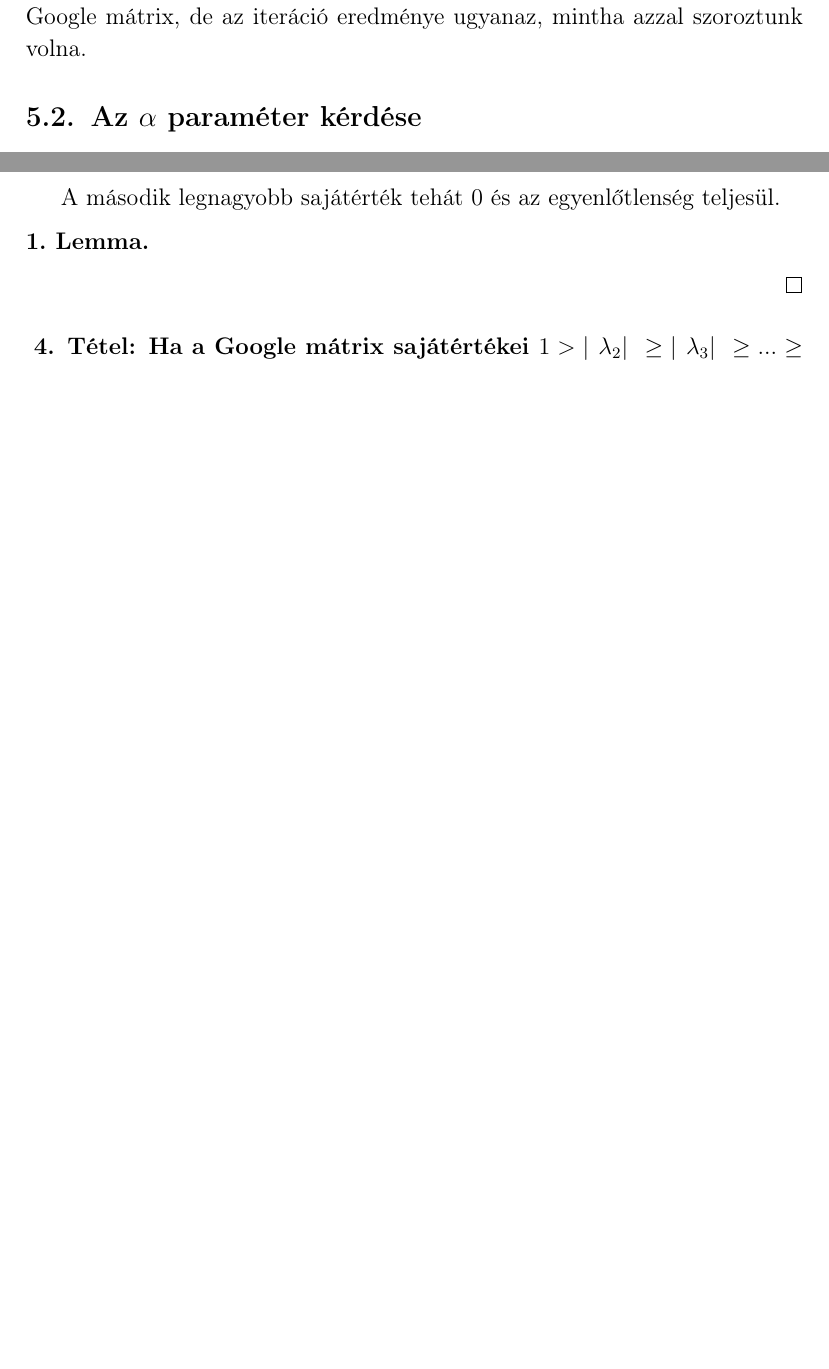
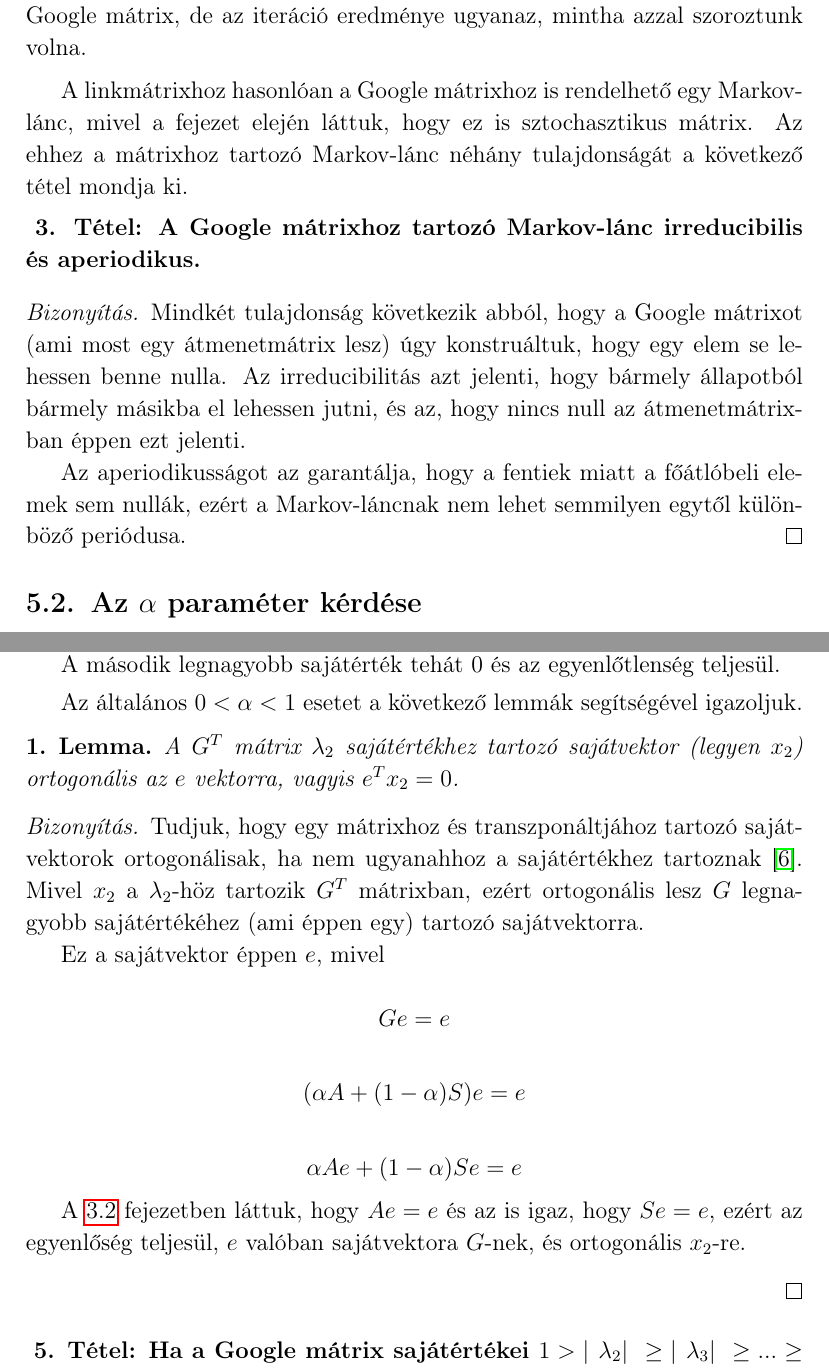
Before and after one commit to Gtomika/BSc-Szakdolgozat, a LaTeX document (szakdolgozat.tex): two parts of pages 13 and 15 of 15 before the commit and two parts of pages 13 and 15 of 16 after it, joined at a grey line, cut so that both start at the same text, the shorter picture padded with empty space. Compiled offline with pdfLaTeX.

Commit message:
2019-02-11

```diff
--- a/szakdolgozat.tex
+++ b/szakdolgozat.tex
@@ -517,6 +518,20 @@ ahol $x$ a PageRank vektor, akkor ez ekvivalens a következő alakkal:
 
 Először tehát a linkmátrix skalár szorosával szorozzuk a PageRank vektor jelenlegi iterációját, majd ezután adjuk hozzá a csupa $\frac{1-\alpha}{n}$ elemekből álló mátrixot. Ekkor az elvégzett mátrixszorzásban már nem szerepel a sűrű Google mátrix, de az iteráció eredménye ugyanaz, mintha azzal szoroztunk volna.
 
+\vspace{0.2cm}
+A linkmátrixhoz hasonlóan a Google mátrixhoz is rendelhető egy Markov-lánc, mivel a fejezet elején láttuk, hogy ez is sztochasztikus mátrix. Az ehhez a mátrixhoz tartozó Markov-lánc néhány tulajdonságát a következő tétel mondja ki.
+
+\begin{tetel}
+	{A Google mátrixhoz tartozó Markov-lánc irreducibilis és aperiodikus.}
+\end{tetel}
+\vspace{-1cm}
+\begin{proof}
+	Mindkét tulajdonság következik abból, hogy a Google mátrixot (ami most egy átmenetmátrix lesz) úgy konstruáltuk, hogy egy elem se lehessen benne nulla. Az irreducibilitás azt jelenti, hogy bármely állapotból bármely másikba el lehessen jutni, és az, hogy nincs null az átmenetmátrixban éppen ezt jelenti.
+
+	Az aperiodikusságot az garantálja, hogy a fentiek miatt a főátlóbeli elemek sem nullák, ezért a Markov-láncnak nem lehet semmilyen egytől különböző periódusa.
+\end{proof}
+
+
 \subsection{Az $\alpha$ paraméter kérdése}
 
 Az előző fejezetben láttuk, hogy szinte bármilyen $\alpha \in [0,1]$ választás esetén (az $\alpha=1$ esetet kivéve) garantáljuk a hatványiteráció konvergenciáját, de felmerül a kérdés, hogy van-e egyéb jelentőség ennek a paraméternek, és ha igen, akkor hogyan válasszuk meg.
@@ -566,14 +582,31 @@ A konvergencia sebessége úgy kapcsolódik az $\alpha$ paraméterhez, hogy $\al
 
 	Először igazoljuk a tételt az $\alpha = 0$ esetre. Ekkor $G = S$, ahol $S = (\frac{1}{n})_{i,j}$ $(i,j = 1,2,...,n)$.
 
-	Ekkor $S = e_1 e_2^T$, ahol $e_1$ a csupa egyeseket, $e_2$ pedig a csupa $\frac{1}{n}$ komponenseket tartalmazó oszlopvektorok. Mivel $S$ felírható ilyen alakban, ezért $Rank(S) = 1$ és csak két sajátérték lehetséges $e_1^T e_2^T = 1$ és 0 \cite{rankonematrix}.
+	Ekkor $S = e e_p^T$, ahol $e$ a csupa egyeseket, $e_p$ pedig a csupa $\frac{1}{n}$ komponenseket tartalmazó oszlopvektorok. Mivel $S$ felírható ilyen alakban, ezért $Rank(S) = 1$ és csak két sajátérték lehetséges $e^T e_p^T = 1$ és 0 \cite{rankonematrix}.
 
 	A második legnagyobb sajátérték tehát 0 és az egyenlőtlenség teljesül.
 
+	\vspace{0.1cm}
+	Az általános $0 < \alpha < 1$ esetet a következő lemmák segítségével igazoljuk.
+
 	\newtheorem{lemma}{Lemma}
 	\begin{lemma}
+	 	A $G^T$ mátrix $\lambda_2$ sajátértékhez tartozó sajátvektor (legyen $x_2$) ortogonális az $e$ vektorra, vagyis $e^T x_2 = 0$.
+	\end{lemma}
+	\begin{proof}
+		Tudjuk, hogy egy mátrixhoz és transzponáltjához tartozó sajátvektorok ortogonálisak, ha nem ugyanahhoz a sajátértékhez tartoznak \cite{orthogonal_eigenvectors}. Mivel $x_2$ a $\lambda_2$-höz tartozik $G^T$ mátrixban, ezért ortogonális lesz $G$ legnagyobb sajátértékéhez (ami éppen egy) tartozó sajátvektorra.
 
-	\end{lemma}
+		Ez a sajátvektor éppen $e$, mivel
+
+		\[ G e = e \]
+
+		\[  ( \alpha A + (1-\alpha) S ) e = e  \]
+
+		\[  \alpha A e + (1-\alpha) S e = e \]
+
+		A \ref{egy_sajatertek} fejezetben láttuk, hogy $A e = e$ és az is igaz, hogy $S e = e$, ezért az egyenlőség teljesül, $e$ valóban sajátvektora $G$-nek, és ortogonális $x_2$-re.
+		\phantom\qedhere
+	\end{proof}
 
 \end{proof}
 
```
Also changed, not shown: hivatkozasok.bib (+6 -0 lines), szakdolgozat.pdf, szakdolgozat.tex (4 more changed lines).
